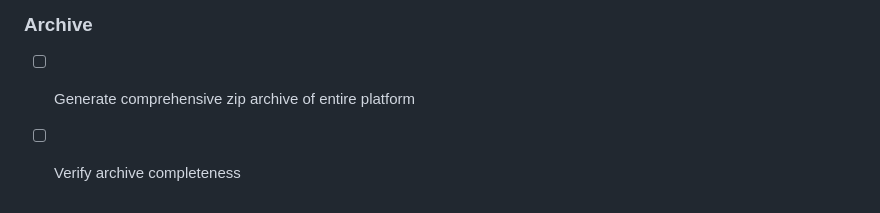
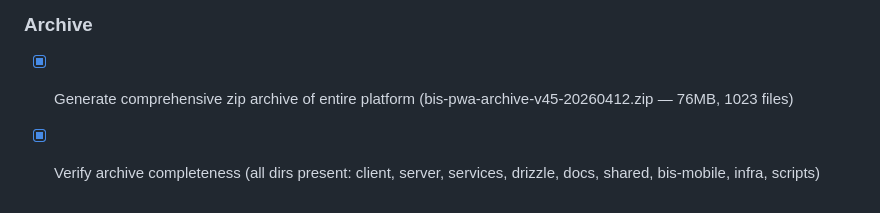
Before and after one commit to munisp/bis, a Markdown page: todo.md, the part around the change. Drawn GitHub-style.

```diff
--- a/todo.md
+++ b/todo.md
@@ -1100,5 +1100,5 @@
 - [x] Body size limit tightened to 4MB
 
 ### Archive
-- [ ] Generate comprehensive zip archive of entire platform
-- [ ] Verify archive completeness
+- [x] Generate comprehensive zip archive of entire platform (bis-pwa-archive-v45-20260412.zip — 76MB, 1023 files)
+- [x] Verify archive completeness (all dirs present: client, server, services, drizzle, docs, shared, bis-mobile, infra, scripts)
```
Also changed, not shown: docs/security-audit-phase45.md (added, +234 -0 lines).
